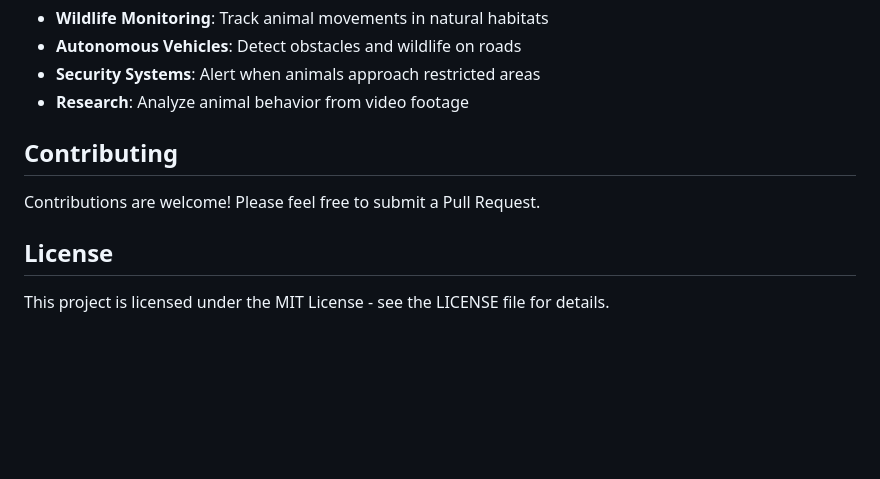
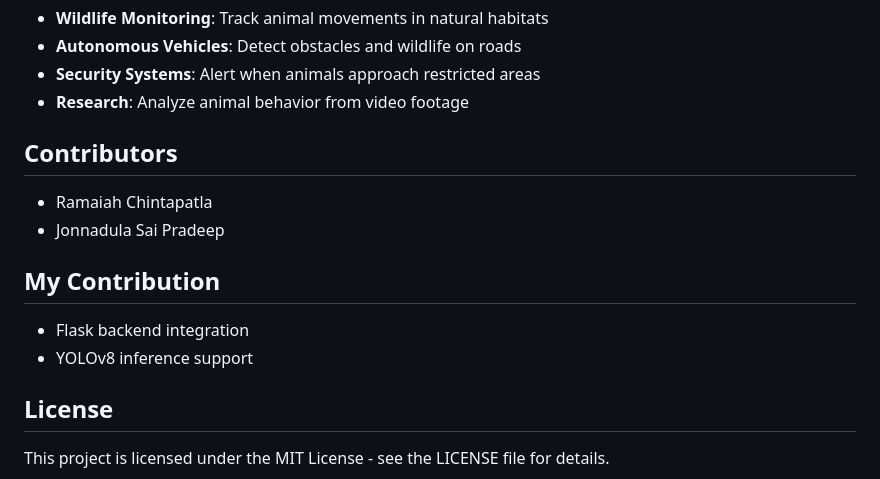
Before and after one commit to ramaiahchintapatla-star/Animal-Detection-System, a Markdown page: README.md, the part around the change. GitHub-like rendering; blank space fills up the shorter version.

Commit message:
Updated README with contributor details

```diff
--- a/README.md
+++ b/README.md
@@ -200,9 +200,15 @@ Error: Cannot open video file
 - **Security Systems**: Alert when animals approach restricted areas
 - **Research**: Analyze animal behavior from video footage
 
-## Contributing
+## Contributors
 
-Contributions are welcome! Please feel free to submit a Pull Request.
+- Ramaiah Chintapatla
+- Jonnadula Sai Pradeep
+
+## My Contribution
+
+- Flask backend integration
+- YOLOv8 inference support
 
 ## License
 
```
